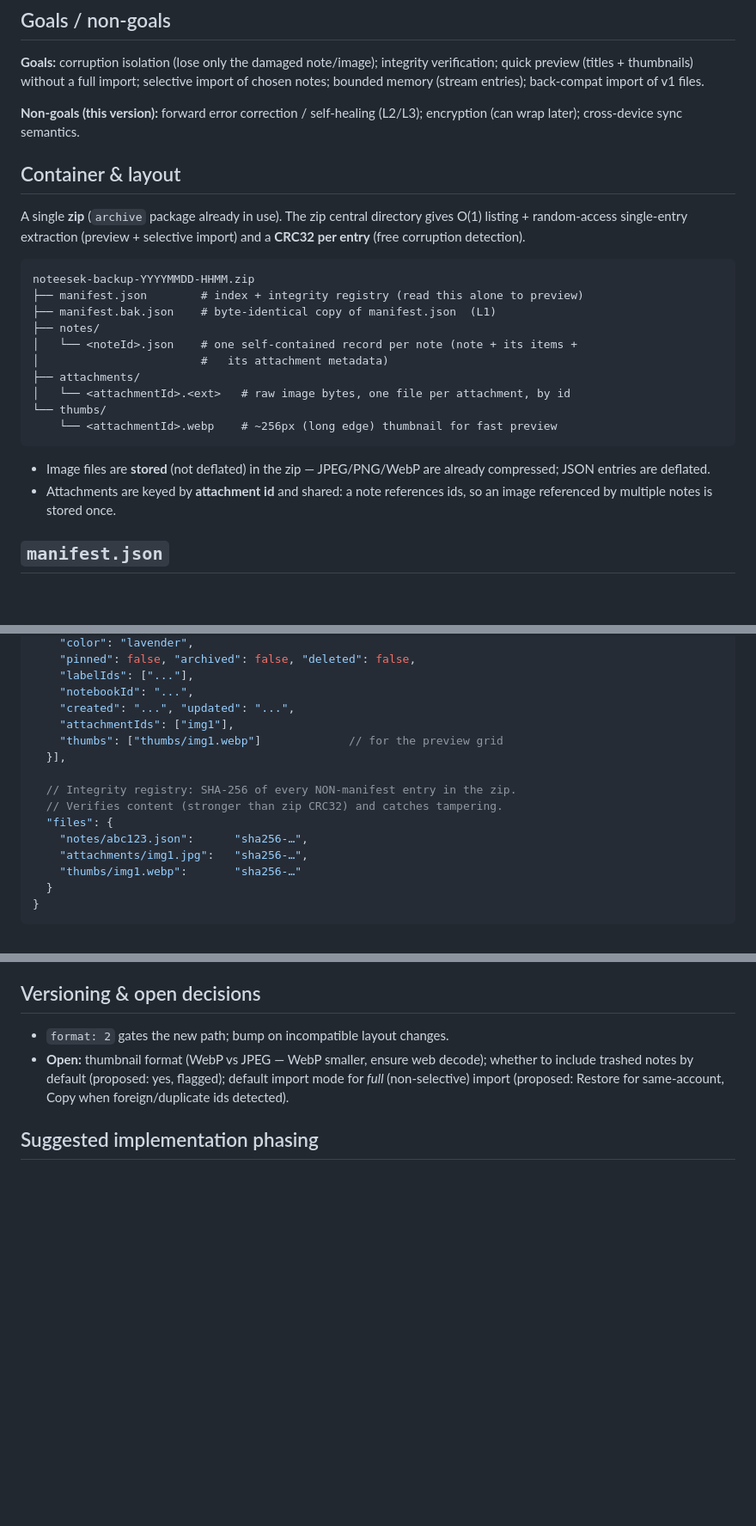
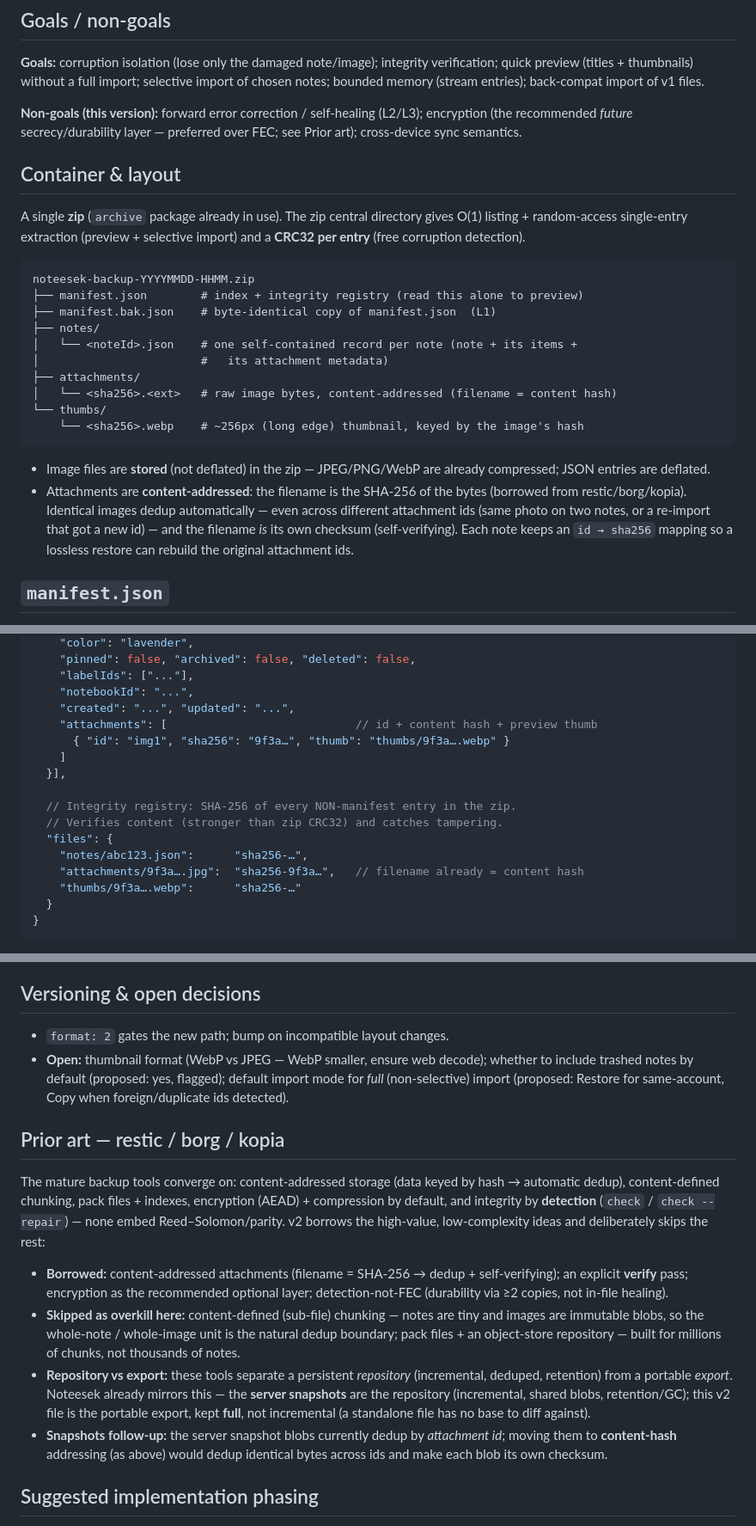
Before and after one commit to Hromad-a/Noteesek, a Markdown page: docs/backup-format-v2.md, 3 parts joined by grey strips. Shown at 86% size. GitHub-like rendering; blank space fills up the shorter version.

Commit message:
docs(backup-v2): content-addressed attachments + verify pass + prior-art
Borrow from restic/borg/kopia: address image attachments by content hash
(filename = SHA-256 → dedup across ids + self-verifying), add an explicit
verify/check pass, and note optional encryption (over FEC) as the recommended
future layer. Adds a 'Prior art' section and a follow-up to move the server
snapshot blobs from id- to content-hash dedup.

Co-Authored-By: Claude Opus 4.8 <noreply@anthropic.com>

````diff
--- a/docs/backup-format-v2.md
+++ b/docs/backup-format-v2.md
@@ -28,7 +28,8 @@ selective import of chosen notes; bounded memory (stream entries); back-compat
 import of v1 files.
 
 **Non-goals (this version):** forward error correction / self-healing (L2/L3);
-encryption (can wrap later); cross-device sync semantics.
+encryption (the recommended *future* secrecy/durability layer — preferred over
+FEC; see Prior art); cross-device sync semantics.
 
 ## Container & layout
 
@@ -44,15 +45,19 @@ noteesek-backup-YYYYMMDD-HHMM.zip
 │   └── <noteId>.json    # one self-contained record per note (note + its items +
 │                        #   its attachment metadata)
 ├── attachments/
-│   └── <attachmentId>.<ext>   # raw image bytes, one file per attachment, by id
+│   └── <sha256>.<ext>   # raw image bytes, content-addressed (filename = content hash)
 └── thumbs/
-    └── <attachmentId>.webp    # ~256px (long edge) thumbnail for fast preview
+    └── <sha256>.webp    # ~256px (long edge) thumbnail, keyed by the image's hash
 ```
 
 - Image files are **stored** (not deflated) in the zip — JPEG/PNG/WebP are
   already compressed; JSON entries are deflated.
-- Attachments are keyed by **attachment id** and shared: a note references ids,
-  so an image referenced by multiple notes is stored once.
+- Attachments are **content-addressed**: the filename is the SHA-256 of the bytes
+  (borrowed from restic/borg/kopia). Identical images dedup automatically — even
+  across different attachment ids (same photo on two notes, or a re-import that
+  got a new id) — and the filename *is* its own checksum (self-verifying). Each
+  note keeps an `id → sha256` mapping so a lossless restore can rebuild the
+  original attachment ids.
 
 ## `manifest.json`
 
@@ -84,16 +89,17 @@ the **integrity registry** for every entry, which is why it is duplicated (L1).
     "labelIds": ["..."],
     "notebookId": "...",
     "created": "...", "updated": "...",
-    "attachmentIds": ["img1"],
-    "thumbs": ["thumbs/img1.webp"]             // for the preview grid
+    "attachments": [                            // id + content hash + preview thumb
+      { "id": "img1", "sha256": "9f3a…", "thumb": "thumbs/9f3a….webp" }
+    ]
   }],
 
   // Integrity registry: SHA-256 of every NON-manifest entry in the zip.
   // Verifies content (stronger than zip CRC32) and catches tampering.
   "files": {
     "notes/abc123.json":      "sha256-…",
-    "attachments/img1.jpg":   "sha256-…",
-    "thumbs/img1.webp":       "sha256-…"
+    "attachments/9f3a….jpg":  "sha256-9f3a…",   // filename already = content hash
+    "thumbs/9f3a….webp":      "sha256-…"
   }
 }
 ```
@@ -229,6 +246,31 @@ So existing v1 backups keep restoring unchanged.
   default import mode for *full* (non-selective) import (proposed: Restore for
   same-account, Copy when foreign/duplicate ids detected).
 
+## Prior art — restic / borg / kopia
+
+The mature backup tools converge on: content-addressed storage (data keyed by
+hash → automatic dedup), content-defined chunking, pack files + indexes,
+encryption (AEAD) + compression by default, and integrity by **detection**
+(`check` / `check --repair`) — none embed Reed–Solomon/parity. v2 borrows the
+high-value, low-complexity ideas and deliberately skips the rest:
+
+- **Borrowed:** content-addressed attachments (filename = SHA-256 → dedup +
+  self-verifying); an explicit **verify** pass; encryption as the recommended
+  optional layer; detection-not-FEC (durability via ≥2 copies, not in-file
+  healing).
+- **Skipped as overkill here:** content-defined (sub-file) chunking — notes are
+  tiny and images are immutable blobs, so the whole-note / whole-image unit is
+  the natural dedup boundary; pack files + an object-store repository — built for
+  millions of chunks, not thousands of notes.
+- **Repository vs export:** these tools separate a persistent *repository*
+  (incremental, deduped, retention) from a portable *export*. Noteesek already
+  mirrors this — the **server snapshots** are the repository (incremental, shared
+  blobs, retention/GC); this v2 file is the portable export, kept **full**, not
+  incremental (a standalone file has no base to diff against).
+- **Snapshots follow-up:** the server snapshot blobs currently dedup by
+  *attachment id*; moving them to **content-hash** addressing (as above) would
+  dedup identical bytes across ids and make each blob its own checksum.
+
 ## Suggested implementation phasing
 
 1. **Writer + reader of the v2 zip** (pure, unit-tested: round-trip a set of
````
Also changed, not shown: other parts of docs/backup-format-v2.md (+13 -2 lines).
